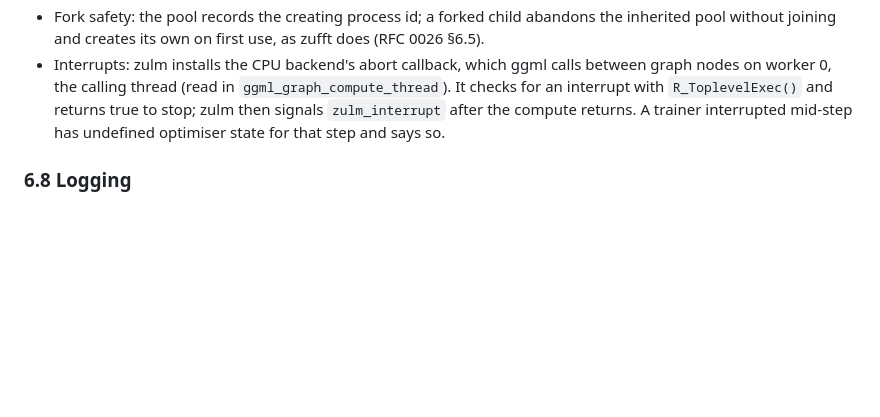
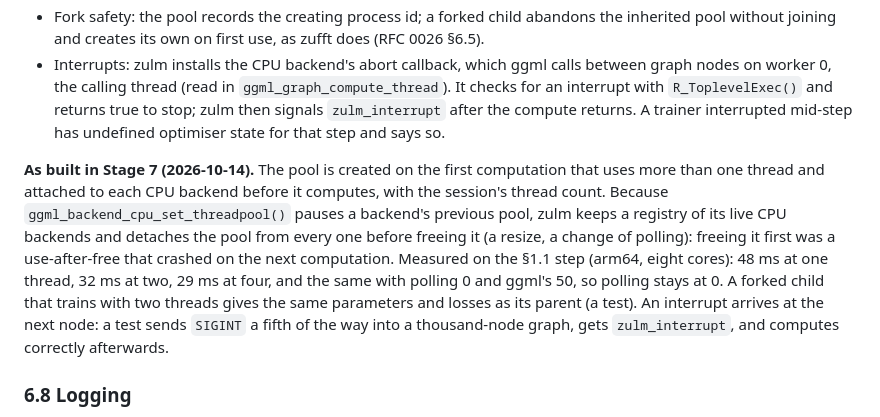
Before and after one commit to pedrobtz/zulm, a Markdown page: .agents/design.md, the part around the change. Rendered like a GitHub page; blank space fills up the shorter version.

Commit message:
Record Stage 7 in NEWS and the design
Co-Authored-By: Claude Opus 5.5 <noreply@anthropic.com>

```diff
--- a/.agents/design.md
+++ b/.agents/design.md
@@ -1067,6 +1067,21 @@ the ISA variant, because a result is reproducible only within one.
   `zulm_interrupt` after the compute returns. A trainer interrupted
   mid-step has undefined optimiser state for that step and says so.
 
+**As built in Stage 7 (2026-10-14).** The pool is created on the first
+computation that uses more than one thread and attached to each CPU
+backend before it computes, with the session's thread count. Because
+`ggml_backend_cpu_set_threadpool()` pauses a backend's previous pool,
+zulm keeps a registry of its live CPU backends and detaches the pool from
+every one before freeing it (a resize, a change of polling): freeing it
+first was a use-after-free that crashed on the next computation. Measured
+on the §1.1 step (arm64, eight cores): 48 ms at one thread, 32 ms at two,
+29 ms at four, and the same with polling 0 and ggml's 50, so polling
+stays at 0. A forked child that trains with two threads gives the same
+parameters and losses as its parent (a test). An interrupt arrives at
+the next node: a test sends `SIGINT` a fifth of the way into a
+thousand-node graph, gets `zulm_interrupt`, and computes correctly
+afterwards.
+
 ### 6.8 Logging
 
 ggml's log goes through `ggml_log_set()` into a buffer; zulm emits
```
Also changed, not shown: NEWS.md (+5 -0 lines).
